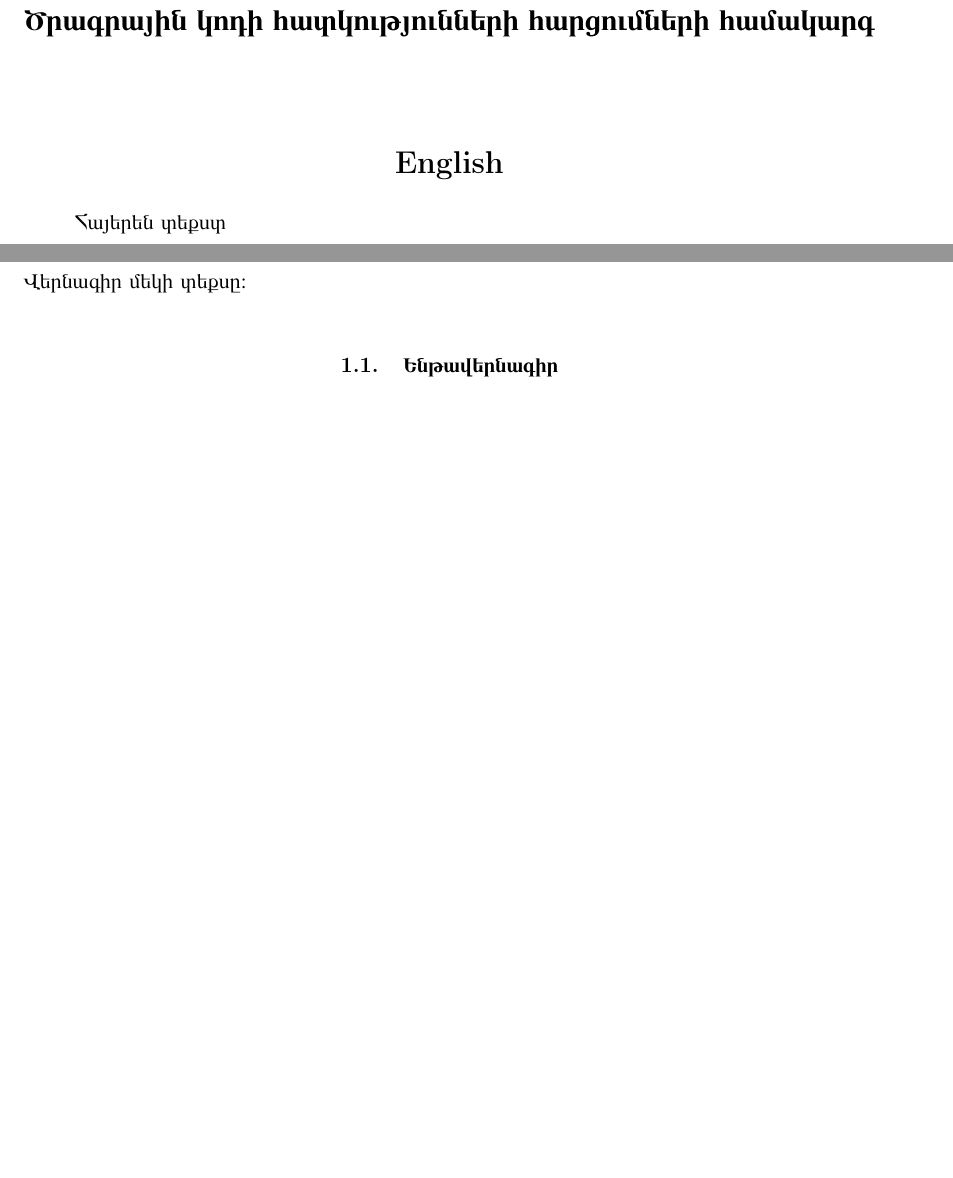
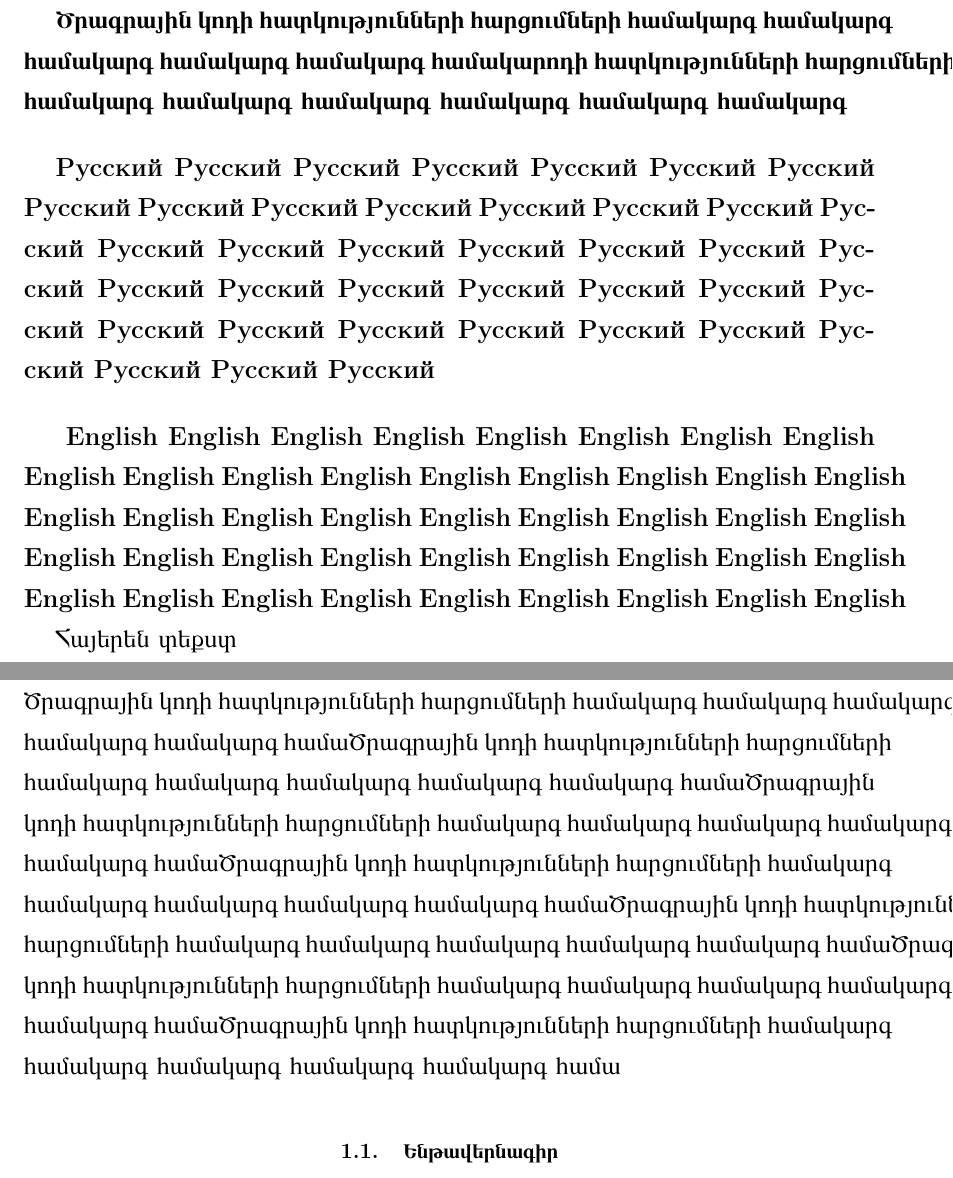
Before and after one commit to abmkrtchyan/MasterThesis, a LaTeX document (main.tex, which reads chapters/abstract.tex, chapters/vernagir1.tex): two parts of pages 3 and 6 of 8, joined at a grey line, cut so that both start at the same text, the shorter picture padded with empty space. Compiled offline with pdfLaTeX.

Commit message:
add text

```diff
--- a/chapters/abstract.tex
+++ b/chapters/abstract.tex
@@ -2,19 +2,22 @@
 \begin{center}
     \Large
     \armbf{\armbf{Համառոտագիր}}
+\end{center}
 
-    \vspace{0.9cm}
-    \armbf{Ծրագրային կոդի հատկությունների հարցումների համակարգ}
 
-    \armnamesoff
-    \vspace{0.9cm}
-    % \textbf{Русский}
+	\large
+	\justifying
+	\vspace{0.5cm}
+	\armbf{Ծրագրային կոդի հատկությունների հարցումների համակարգ համակարգ համակարգ համակարգ համակարգ համակարոդի հատկությունների հարցումների համակարգ համակարգ համակարգ համակարգ համակարգ համակարգ}
 
-    \vspace{0.9cm}
-    \textbf{English}
+	\vspace{0.5cm}
+	\textbf{Русский Русский Русский Русский Русский Русский Русский Русский Русский Русский Русский Русский Русский Русский Русский Русский Русский Русский Русский Русский Русский Русский Русский Русский Русский Русский Русский Русский Русский Русский Русский Русский Русский Русский Русский Русский Русский Русский Русский }
+
+	\vspace{0.5cm}
+	\textbf{ English English English English English English English English English English English English English English English English English English English English English English English English English English English English English English English English English English English English English English English English English English English English}
 
 
 
-\end{center}
+
 
 \armtm{Հայերեն տեքստ}
--- a/chapters/vernagir1.tex
+++ b/chapters/vernagir1.tex
@@ -1,4 +1,5 @@
-\armtm{Վերնագիր մեկի տեքսը։}
+\justifying
+\armtm{Ծրագրային կոդի հատկությունների հարցումների համակարգ համակարգ համակարգ համակարգ համակարգ համաԾրագրային կոդի հատկությունների հարցումների համակարգ համակարգ համակարգ համակարգ համակարգ համաԾրագրային կոդի հատկությունների հարցումների համակարգ համակարգ համակարգ համակարգ համակարգ համաԾրագրային կոդի հատկությունների հարցումների համակարգ համակարգ համակարգ համակարգ համակարգ համաԾրագրային կոդի հատկությունների հարցումների համակարգ համակարգ համակարգ համակարգ համակարգ համաԾրագրային կոդի հատկությունների հարցումների համակարգ համակարգ համակարգ համակարգ համակարգ համաԾրագրային կոդի հատկությունների հարցումների համակարգ համակարգ համակարգ համակարգ համակարգ համա }
 
 	\subsection{\armbf{Ենթավերնագիր}}
 
--- a/main.tex
+++ b/main.tex
@@ -2,6 +2,7 @@
 
 \usepackage[left=3.0cm, right=1.5cm, top=2.0cm, bottom=2.5cm]{geometry}
 \usepackage[utf8]{inputenc}
+\usepackage{ragged2e}
 \usepackage[english,russian]{babel}
 \usepackage[latin, safe]{armtex}
 
```
